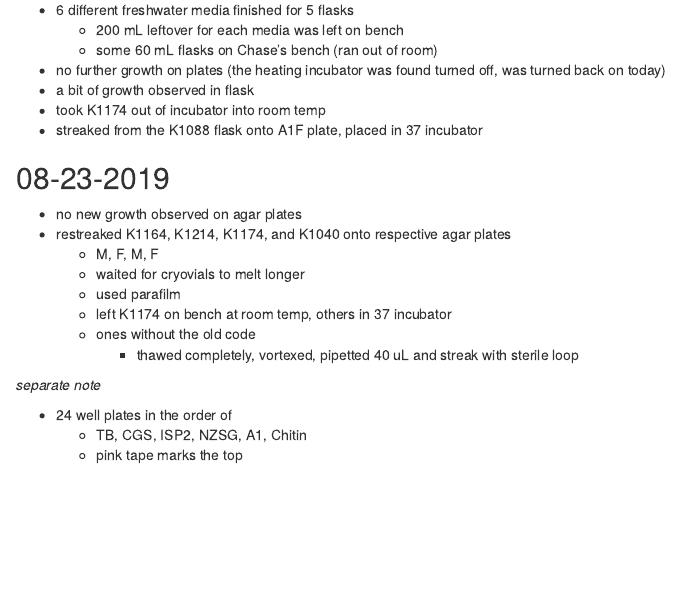
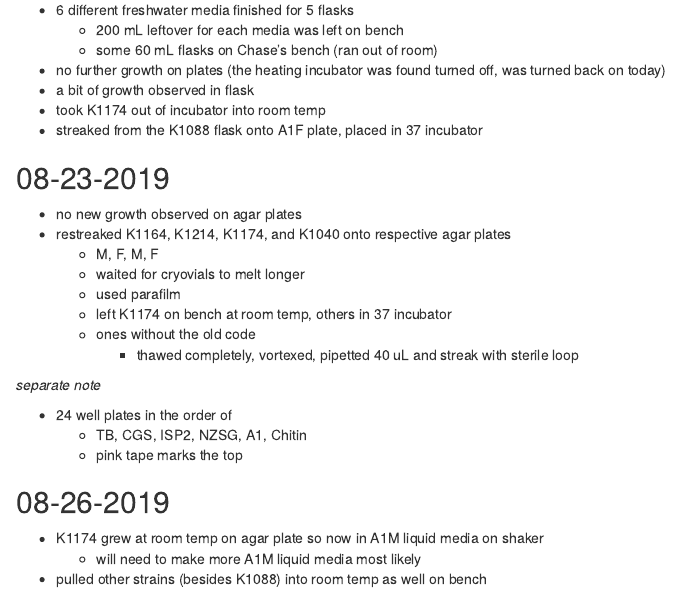
Before and after one commit to ckang30/LabNotebook, an R Markdown document (book/2019_08.Rmd): the page in a window 1100 px wide, from 850 px down. Rendered offline with R 4.5, knitr and Pandoc, with nearby package versions.

Commit message:
Added organizational content

```diff
--- a/book/2019_08.Rmd
+++ b/book/2019_08.Rmd
@@ -64,3 +64,8 @@ __*Lab*__
   - 24 well plates in the order of
     - TB, CGS, ISP2, NZSG, A1, Chitin
     - pink tape marks the top
+
+## 08-26-2019
+  - K1174 grew at room temp on agar plate so now in A1M liquid media on shaker
+    - will need to make more A1M liquid media most likely
+  - pulled other strains (besides K1088) into room temp as well on bench
```
Also changed, not shown: book/2019_08.html.
